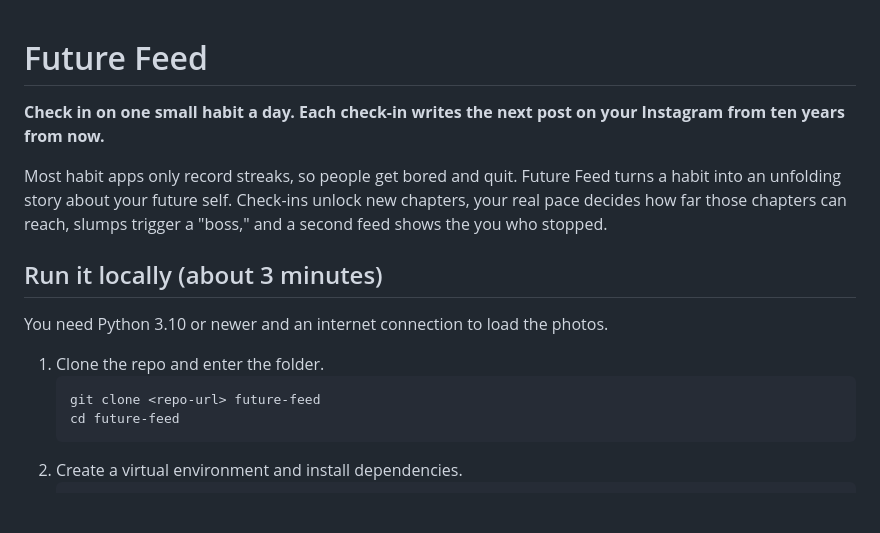
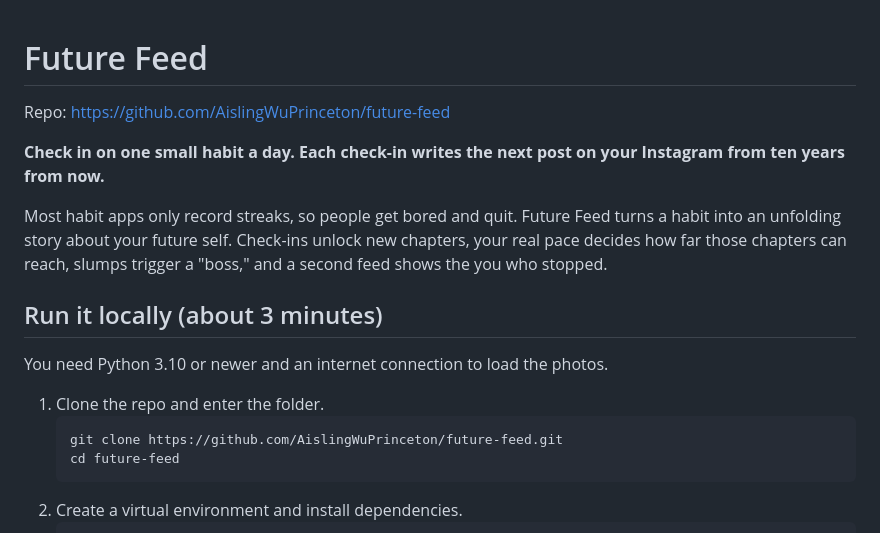
Before and after one commit to AislingWuPrinceton/future-feed, a Markdown page: README.md, the part around the change. Drawn GitHub-style; blank space fills up the shorter version.

Commit message:
README: real clone URL and repo link
Co-Authored-By: Claude Opus 5.5 <noreply@anthropic.com>

````diff
--- a/README.md
+++ b/README.md
@@ -1,4 +1,6 @@
 # Future Feed
+
+Repo: https://github.com/AislingWuPrinceton/future-feed
 
 **Check in on one small habit a day. Each check-in writes the next post on your Instagram from ten years from now.**
 
@@ -10,7 +12,7 @@ You need Python 3.10 or newer and an internet connection to load the photos.
 
 1. Clone the repo and enter the folder.
    ```bash
-   git clone <repo-url> future-feed
+   git clone https://github.com/AislingWuPrinceton/future-feed.git
    cd future-feed
    ```
 2. Create a virtual environment and install dependencies.
````
